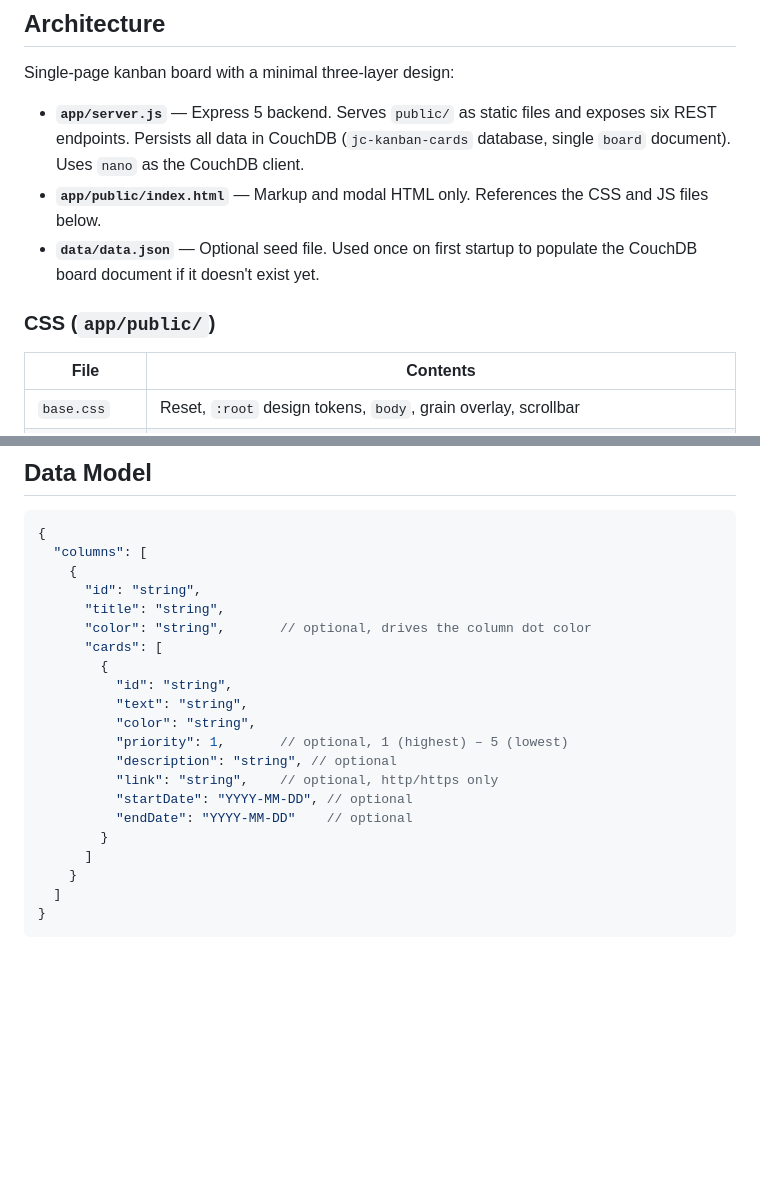
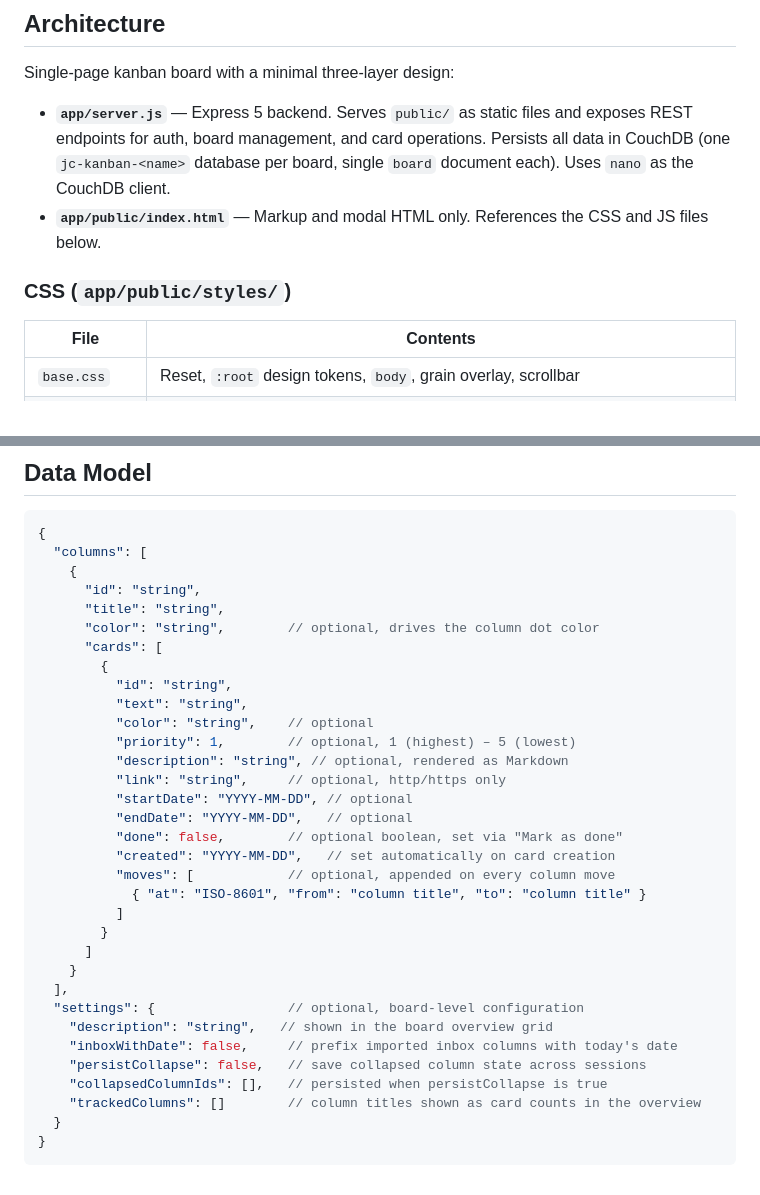
Before and after one commit to jc-prg/kanban, a Markdown page: CLAUDE.md, 2 parts joined by grey strips. Drawn GitHub-style; blank space fills up the shorter version.

Commit message:
update documentation

````diff
--- a/CLAUDE.md
+++ b/CLAUDE.md
@@ -22,11 +22,10 @@ No build step, no linter, no test framework configured.
 
 Single-page kanban board with a minimal three-layer design:
 
-- **`app/server.js`** — Express 5 backend. Serves `public/` as static files and exposes six REST endpoints. Persists all data in CouchDB (`jc-kanban-cards` database, single `board` document). Uses `nano` as the CouchDB client.
+- **`app/server.js`** — Express 5 backend. Serves `public/` as static files and exposes REST endpoints for auth, board management, and card operations. Persists all data in CouchDB (one `jc-kanban-<name>` database per board, single `board` document each). Uses `nano` as the CouchDB client.
 - **`app/public/index.html`** — Markup and modal HTML only. References the CSS and JS files below.
-- **`data/data.json`** — Optional seed file. Used once on first startup to populate the CouchDB board document if it doesn't exist yet.
 
-### CSS (`app/public/`)
+### CSS (`app/public/styles/`)
 
 | File | Contents |
 |---|---|
@@ -104,20 +157,32 @@ All card fields are accepted (`text` required, all others optional — same sche
     {
       "id": "string",
       "title": "string",
-      "color": "string",       // optional, drives the column dot color
+      "color": "string",        // optional, drives the column dot color
       "cards": [
         {
           "id": "string",
           "text": "string",
-          "color": "string",
-          "priority": 1,       // optional, 1 (highest) – 5 (lowest)
-          "description": "string", // optional
-          "link": "string",    // optional, http/https only
+          "color": "string",    // optional
+          "priority": 1,        // optional, 1 (highest) – 5 (lowest)
+          "description": "string", // optional, rendered as Markdown
+          "link": "string",     // optional, http/https only
           "startDate": "YYYY-MM-DD", // optional
-          "endDate": "YYYY-MM-DD"    // optional
+          "endDate": "YYYY-MM-DD",   // optional
+          "done": false,        // optional boolean, set via "Mark as done"
+          "created": "YYYY-MM-DD",   // set automatically on card creation
+          "moves": [            // optional, appended on every column move
+            { "at": "ISO-8601", "from": "column title", "to": "column title" }
+          ]
         }
       ]
     }
-  ]
+  ],
+  "settings": {                 // optional, board-level configuration
+    "description": "string",   // shown in the board overview grid
+    "inboxWithDate": false,     // prefix imported inbox columns with today's date
+    "persistCollapse": false,   // save collapsed column state across sessions
+    "collapsedColumnIds": [],   // persisted when persistCollapse is true
+    "trackedColumns": []        // column titles shown as card counts in the overview
+  }
 }
 ```
````
Also changed, not shown: other parts of CLAUDE.md (+71 -17 lines).
